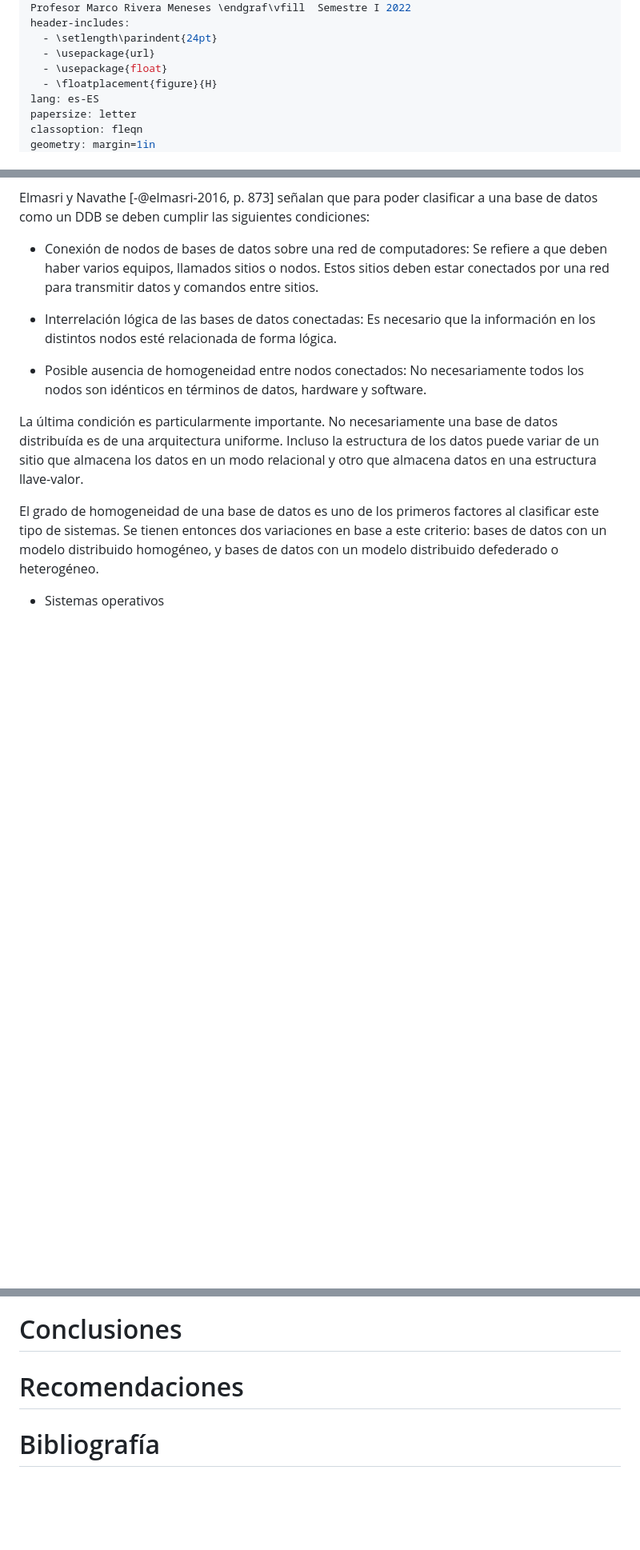
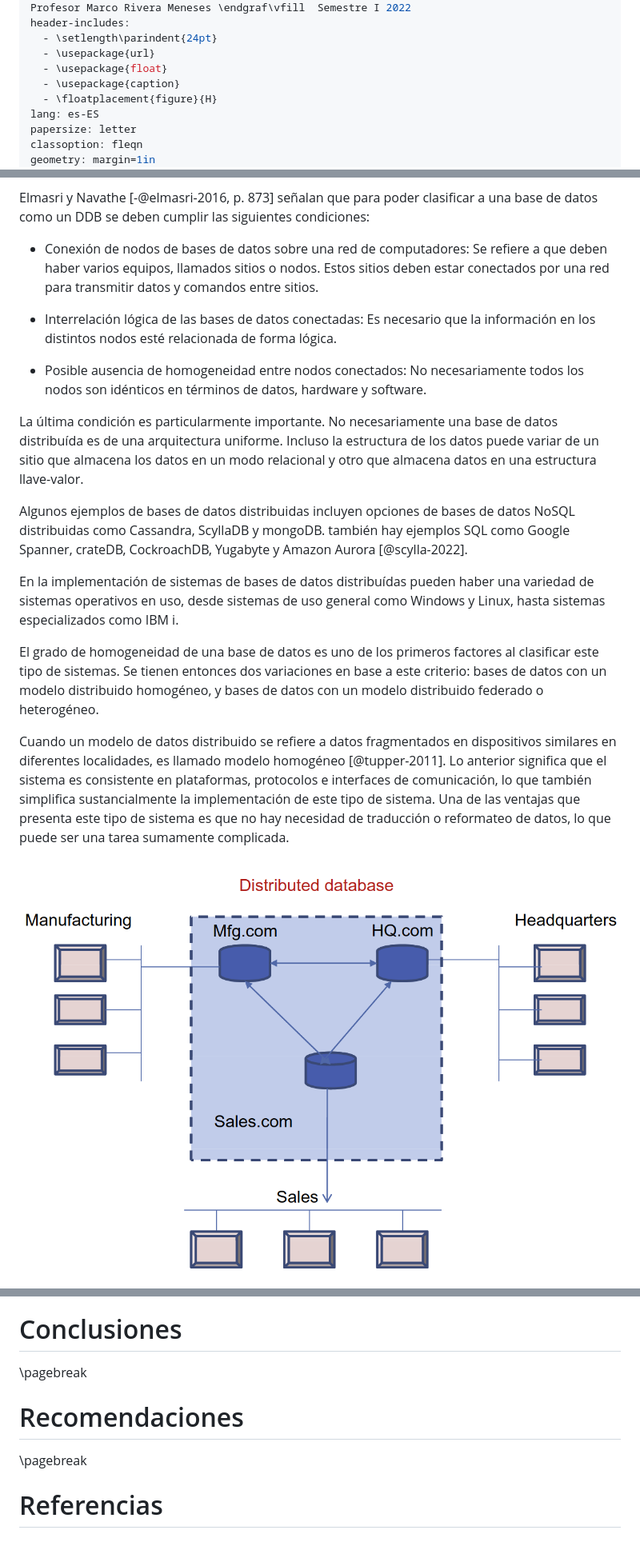
Before and after one commit to itcr3442/CE3101-StraviaTec, a Markdown page: docs/investigacion/TrabajoEscrito.md, 3 parts joined by grey strips. Shown: that part at 80% size. Rendered like a GitHub page; pictures changed too: docs/investigacion/homogeneo.png (added); blank space fills up the shorter version.

```diff
--- a/docs/investigacion/TrabajoEscrito.md
+++ b/docs/investigacion/TrabajoEscrito.md
@@ -12,6 +12,7 @@ header-includes:
   - \setlength\parindent{24pt}
   - \usepackage{url}
   - \usepackage{float}
+  - \usepackage{caption}
   - \floatplacement{figure}{H}
 lang: es-ES
 papersize: letter
@@ -67,10 +81,14 @@ Elmasri y Navathe [-@elmasri-2016, p. 873] señalan que para poder clasificar a
 
 La última condición es particularmente importante. No necesariamente una base de datos distribuída es de una arquitectura uniforme. Incluso la estructura de los datos puede variar de un sitio que almacena los datos en un modo relacional y otro que almacena datos en una estructura llave-valor.
 
-El grado de homogeneidad de una base de datos es uno de los primeros factores al clasificar este tipo de sistemas. Se tienen entonces dos variaciones en base a este criterio: bases de datos con un modelo distribuido homogéneo, y bases de datos con un modelo distribuido defederado o  heterogéneo.
+Algunos ejemplos de bases de datos distribuidas incluyen opciones de bases de datos NoSQL distribuidas como Cassandra, ScyllaDB y mongoDB. también hay ejemplos SQL como Google Spanner, crateDB, CockroachDB, Yugabyte y Amazon Aurora [@scylla-2022].
 
+En la implementación de sistemas de bases de datos distribuídas pueden haber una variedad de sistemas operativos en uso, desde sistemas
+de uso general como Windows y Linux, hasta sistemas especializados como IBM i.
 
+El grado de homogeneidad de una base de datos es uno de los primeros factores al clasificar este tipo de sistemas. Se tienen entonces dos variaciones en base a este criterio: bases de datos con un modelo distribuido homogéneo, y bases de datos con un modelo distribuido federado o  heterogéneo.
 
+Cuando un modelo de datos distribuido se refiere a datos fragmentados en dispositivos similares en diferentes localidades, es llamado modelo homogéneo [@tupper-2011]. Lo anterior significa que el sistema es consistente en plataformas, protocolos e interfaces de comunicación, lo que también simplifica sustancialmente la implementación de este tipo de sistema. Una de las ventajas que presenta este tipo de sistema es que no hay necesidad de traducción o reformateo de datos, lo que puede ser una tarea sumamente complicada.
 
-- Sistemas operativos
+![Modelo de una base de datos distribuida homogénea. Obtenido de Tupper, [-@tupper-2011].](./homogeneo.png)
 
@@ -80,5 +124,9 @@ El grado de homogeneidad de una base de datos es uno de los primeros factores al
 # Conclusiones
+
+\pagebreak
 
 # Recomendaciones
 
-# Bibliografía
+\pagebreak
+
+# Referencias
```
Also changed, not shown: other parts of docs/investigacion/TrabajoEscrito.md (+39 -0 lines), docs/investigacion/heterogeneo.png (added), docs/investigacion/replifrag.png (added).
